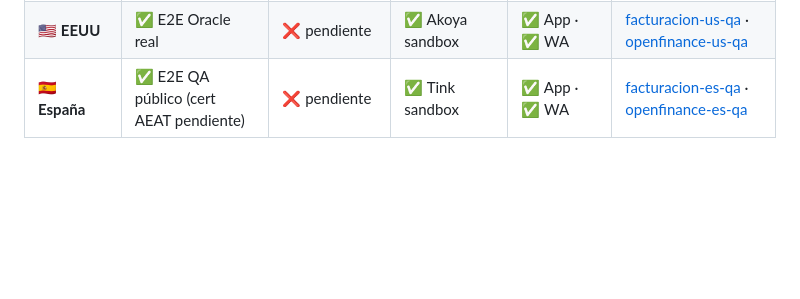
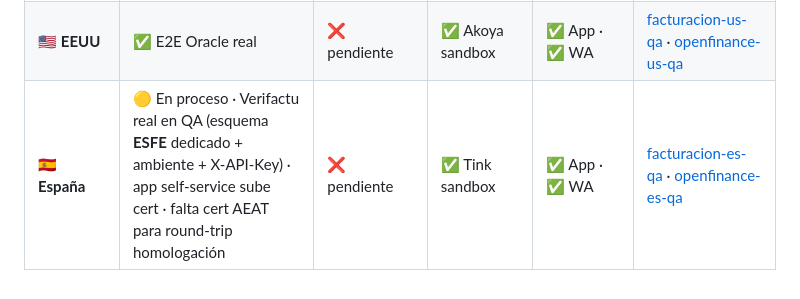
Before and after one commit to luzma101190/zymplo-multipais-dashboard, a Markdown page: dashboard.md, the part around one of its changes. Drawn GitHub-style; blank space fills up the shorter version.

Commit message:
sync(manual): España En proceso · Verifactu real QA (MULTIPAIS_PAGES_TOKEN skip workaround)

```diff
--- a/dashboard.md
+++ b/dashboard.md
@@ -32,4 +32,4 @@
 | 🇺🇾 **Uruguay** | ✅ E2E mock + Oracle real | ❌ pendiente | ✅ Prometeo sandbox | ✅ App · ✅ WA | [facturacion-uy-qa](https://facturacion-uy-qa.zymplo.com/api-docs/) · [openfinance-uy-qa](https://openfinance-uy-qa.zymplo.com/api-docs/) |
 | 🇨🇷 **Costa Rica** | ✅ E2E estructural Oracle real (Hacienda · cert pendiente) | ❌ pendiente | ✅ Belvo sandbox | ✅ App · ✅ WA | [facturacion-cr-qa](https://facturacion-cr-qa.zymplo.com/docs/) · [openbanking-cr-qa](https://openbanking-cr-qa.zymplo.com/api-docs/) |
 | 🇺🇸 **EEUU** | ✅ E2E Oracle real | ❌ pendiente | ✅ Akoya sandbox | ✅ App · ✅ WA | [facturacion-us-qa](https://facturacion-us-qa.zymplo.com/api-docs/) · [openfinance-us-qa](https://openfinance-us-qa.zymplo.com/docs) |
-| 🇪🇸 **España** | ✅ E2E QA público (cert AEAT pendiente) | ❌ pendiente | ✅ Tink sandbox | ✅ App · ✅ WA | [facturacion-es-qa](https://facturacion-es-qa.zymplo.com/api-docs/) · [openfinance-es-qa](https://openfinance-es-qa.zymplo.com/api-docs/) |
+| 🇪🇸 **España** | 🟡 En proceso · Verifactu real en QA (esquema **ESFE** dedicado + ambiente + X-API-Key) · app self-service sube cert · falta cert AEAT para round-trip homologación | ❌ pendiente | ✅ Tink sandbox | ✅ App · ✅ WA | [facturacion-es-qa](https://facturacion-es-qa.zymplo.com/api-docs/) · [openfinance-es-qa](https://openfinance-es-qa.zymplo.com/api-docs/) |
```
Also changed, not shown: other parts of dashboard.md (+1 -1 lines).
